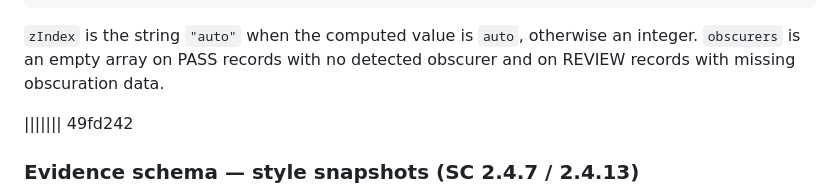
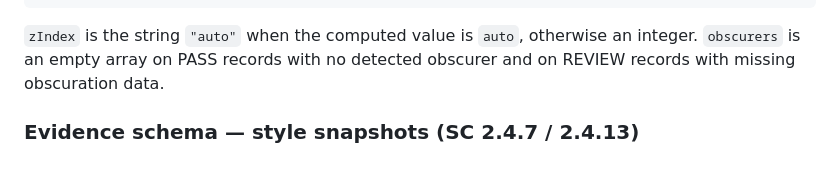
Before and after one commit to jaf107/NavA11y, a Markdown page: README.md, the part around the change. GitHub-like rendering; blank space fills up the shorter version.

Commit message:
docs: remove stray diff3 conflict marker from README

```diff
--- a/README.md
+++ b/README.md
@@ -79,7 +79,6 @@ For element-level records with `sc: "2.4.11"` or `sc: "2.4.12"`, `evidence.obscu
 
 `zIndex` is the string `"auto"` when the computed value is `auto`, otherwise an integer. `obscurers` is an empty array on PASS records with no detected obscurer and on REVIEW records with missing obscuration data.
 
-||||||| 49fd242
 ### Evidence schema — style snapshots (SC 2.4.7 / 2.4.13)
 
 For element-level records with `sc: "2.4.7"` or `sc: "2.4.13"` and `result: "FAIL" | "REVIEW"`, `evidence.styleSnapshots` contains the raw computed-style snapshots captured before and after focus:
```
